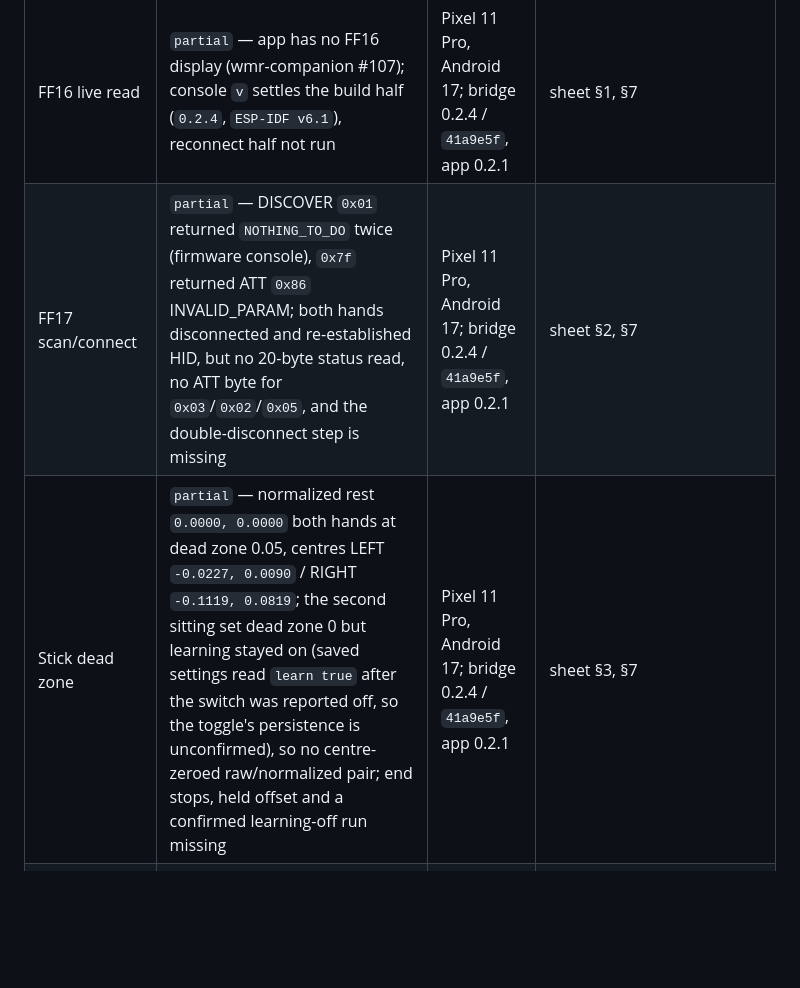
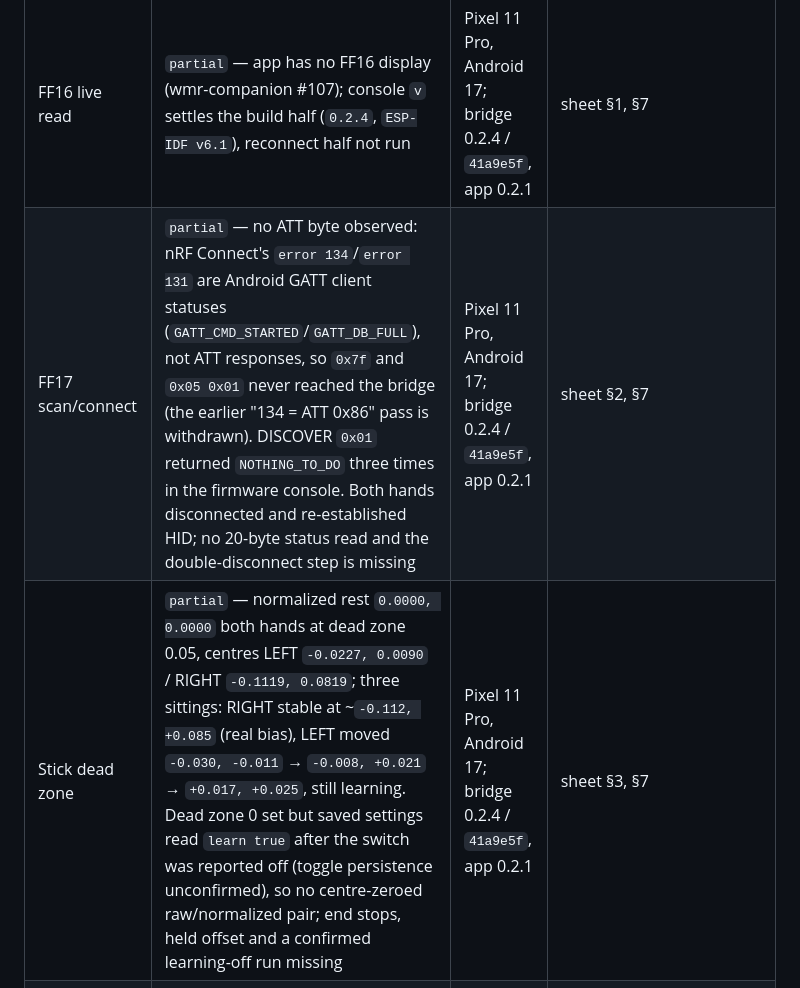
Before and after one commit to nightcinder/WMR_Bridge, a Markdown page: docs/STATUS.md, the part around the change. GitHub-like rendering; blank space fills up the shorter version.

Commit message:
Docs: withdraw the ONY-439 FF17 pass and add the third dead-zone pair (ONY-439)

```diff
--- a/docs/STATUS.md
+++ b/docs/STATUS.md
@@ -122,8 +122,8 @@ device and build do so because a run exists; `—` means nothing has run yet.
 | Check | Result | Device / build | Where the procedure lives |
 |---|---|---|---|
 | FF16 live read | `partial` — app has no FF16 display (wmr-companion #107); console `v` settles the build half (`0.2.4`, `ESP-IDF v6.1`), reconnect half not run | Pixel 11 Pro, Android 17; bridge 0.2.4 / `41a9e5f`, app 0.2.1 | sheet §1, §7 |
-| FF17 scan/connect | `partial` — DISCOVER `0x01` returned `NOTHING_TO_DO` twice (firmware console), `0x7f` returned ATT `0x86` INVALID_PARAM; both hands disconnected and re-established HID, but no 20-byte status read, no ATT byte for `0x03`/`0x02`/`0x05`, and the double-disconnect step is missing | Pixel 11 Pro, Android 17; bridge 0.2.4 / `41a9e5f`, app 0.2.1 | sheet §2, §7 |
-| Stick dead zone | `partial` — normalized rest `0.0000, 0.0000` both hands at dead zone 0.05, centres LEFT `-0.0227, 0.0090` / RIGHT `-0.1119, 0.0819`; the second sitting set dead zone 0 but learning stayed on (saved settings read `learn true` after the switch was reported off, so the toggle's persistence is unconfirmed), so no centre-zeroed raw/normalized pair; end stops, held offset and a confirmed learning-off run missing | Pixel 11 Pro, Android 17; bridge 0.2.4 / `41a9e5f`, app 0.2.1 | sheet §3, §7 |
+| FF17 scan/connect | `partial` — no ATT byte observed: nRF Connect's `error 134`/`error 131` are Android GATT client statuses (`GATT_CMD_STARTED`/`GATT_DB_FULL`), not ATT responses, so `0x7f` and `0x05 0x01` never reached the bridge (the earlier "134 = ATT 0x86" pass is withdrawn). DISCOVER `0x01` returned `NOTHING_TO_DO` three times in the firmware console. Both hands disconnected and re-established HID; no 20-byte status read and the double-disconnect step is missing | Pixel 11 Pro, Android 17; bridge 0.2.4 / `41a9e5f`, app 0.2.1 | sheet §2, §7 |
+| Stick dead zone | `partial` — normalized rest `0.0000, 0.0000` both hands at dead zone 0.05, centres LEFT `-0.0227, 0.0090` / RIGHT `-0.1119, 0.0819`; three sittings: RIGHT stable at ~`-0.112, +0.085` (real bias), LEFT moved `-0.030, -0.011` → `-0.008, +0.021` → `+0.017, +0.025`, still learning. Dead zone 0 set but saved settings read `learn true` after the switch was reported off (toggle persistence unconfirmed), so no centre-zeroed raw/normalized pair; end stops, held offset and a confirmed learning-off run missing | Pixel 11 Pro, Android 17; bridge 0.2.4 / `41a9e5f`, app 0.2.1 | sheet §3, §7 |
 | Latency stream ladder | `partial` — one 120 s run per stream: p50 `none` 63.4 / 62.3, FF11 34.3, FF12 34.5, FF14 39.3 ms, 479/479 answered; one session, so no ladder verdict (`latency-2` §3.3) | Pixel 11 Pro, Android 17; bridge 0.2.4 / `41a9e5f`, app 0.2.1 | `wmr-companion` `docs/runs/sheets/latency-2.md` §3–§5 |
 | App-vs-native probe decision | `partial` — app FF14 39.3 ms vs probe 35.6 ms (`d` = +3.7), stalls 235/317 vs 274/365, inside both Stay bounds but from one unpaired run per client | Pixel 11 Pro, Android 17; bridge 0.2.4 / `41a9e5f`, app 0.2.1 | `wmr-companion` `docs/runs/sheets/latency-2.md` §6 |
 | FF13 calibration applied in fusion | `partial` — pose recordings: 6.6 s face-down rest LEFT `+0.00°`, RIGHT `−0.03°`; a 14.4 s hand-held take turned RIGHT `−25.3°`. Prose rest pair 83.5 / 42.7 unlabelled for off/on, no 90° error | Pixel 11 Pro, Android 17; bridge 0.2.4 / `41a9e5f`, app 0.2.1 | `wmr-companion` `docs/PROTOCOL.md` "FF13 config block in the app"; sheet §7 |
```
Also changed, not shown: 1 other file.
